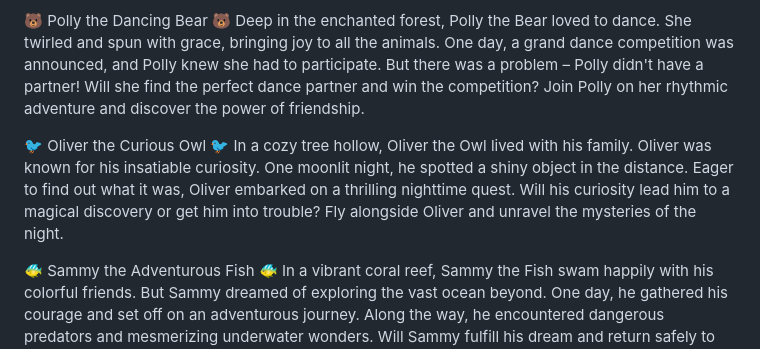
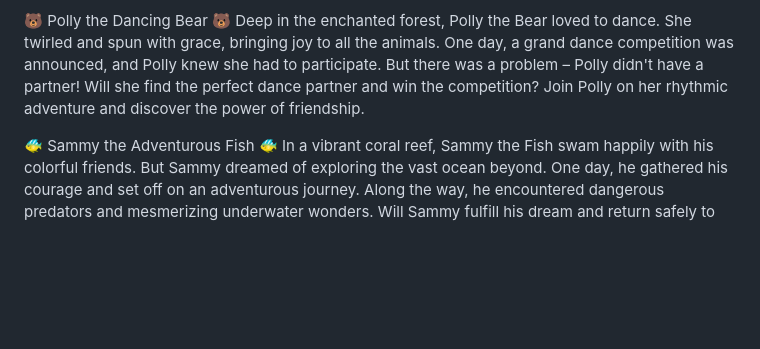
Before and after one commit to OlofHarrysson/iths-data-engineering-group-midjourney, a Markdown page: README.md, the part around the change. GitHub-like rendering; blank space fills up the shorter version.

Commit message:
The owel has been removed

```diff
--- a/README.md
+++ b/README.md
@@ -41,8 +41,5 @@ In a peaceful pond, Tommy the Turtle lived with his friends. One day, a baby duc
 🐻 Polly the Dancing Bear 🐻
 Deep in the enchanted forest, Polly the Bear loved to dance. She twirled and spun with grace, bringing joy to all the animals. One day, a grand dance competition was announced, and Polly knew she had to participate. But there was a problem – Polly didn't have a partner! Will she find the perfect dance partner and win the competition? Join Polly on her rhythmic adventure and discover the power of friendship.
 
-🐦 Oliver the Curious Owl 🐦
-In a cozy tree hollow, Oliver the Owl lived with his family. Oliver was known for his insatiable curiosity. One moonlit night, he spotted a shiny object in the distance. Eager to find out what it was, Oliver embarked on a thrilling nighttime quest. Will his curiosity lead him to a magical discovery or get him into trouble? Fly alongside Oliver and unravel the mysteries of the night.
-
 🐠 Sammy the Adventurous Fish 🐠
 In a vibrant coral reef, Sammy the Fish swam happily with his colorful friends. But Sammy dreamed of exploring the vast ocean beyond. One day, he gathered his courage and set off on an adventurous journey. Along the way, he encountered dangerous predators and mesmerizing underwater wonders. Will Sammy fulfill his dream and return safely to his friends in the coral reef? Dive into Sammy's daring escapade and discover the wonders of the deep sea.
```
